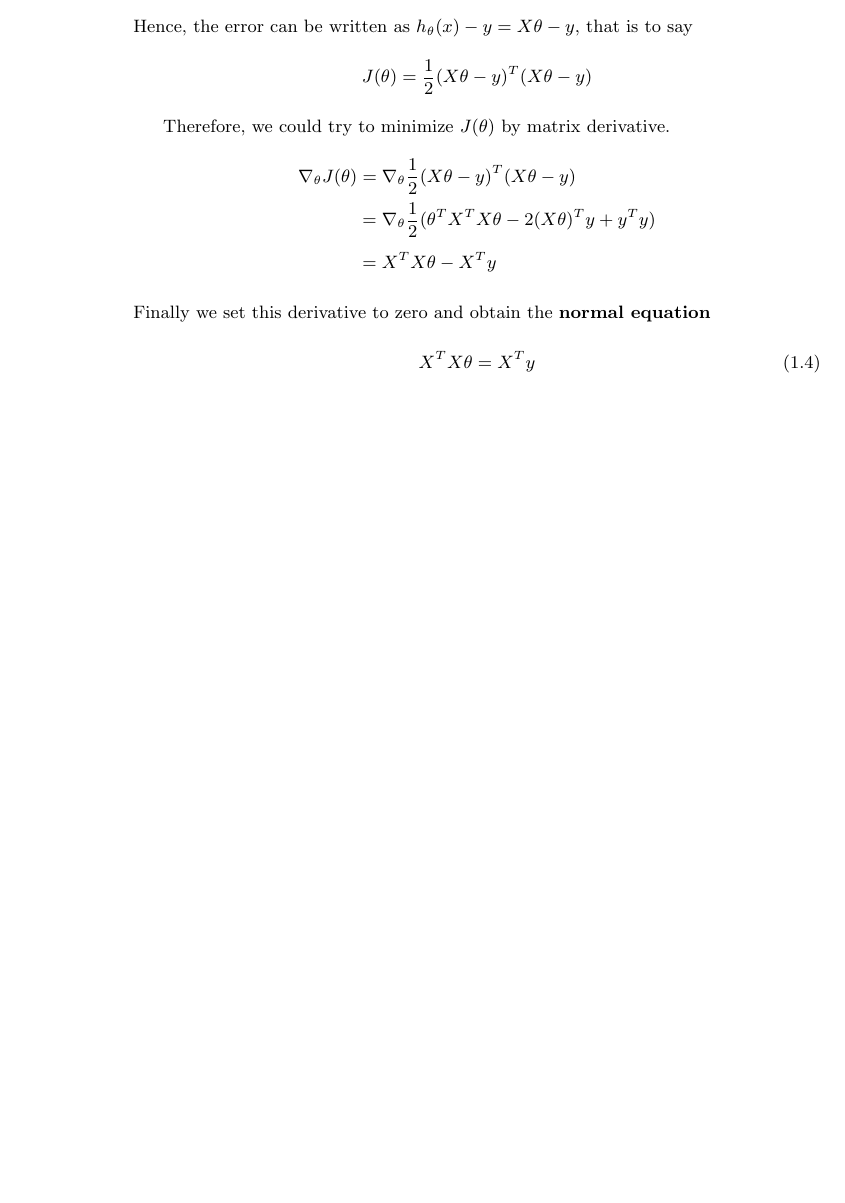
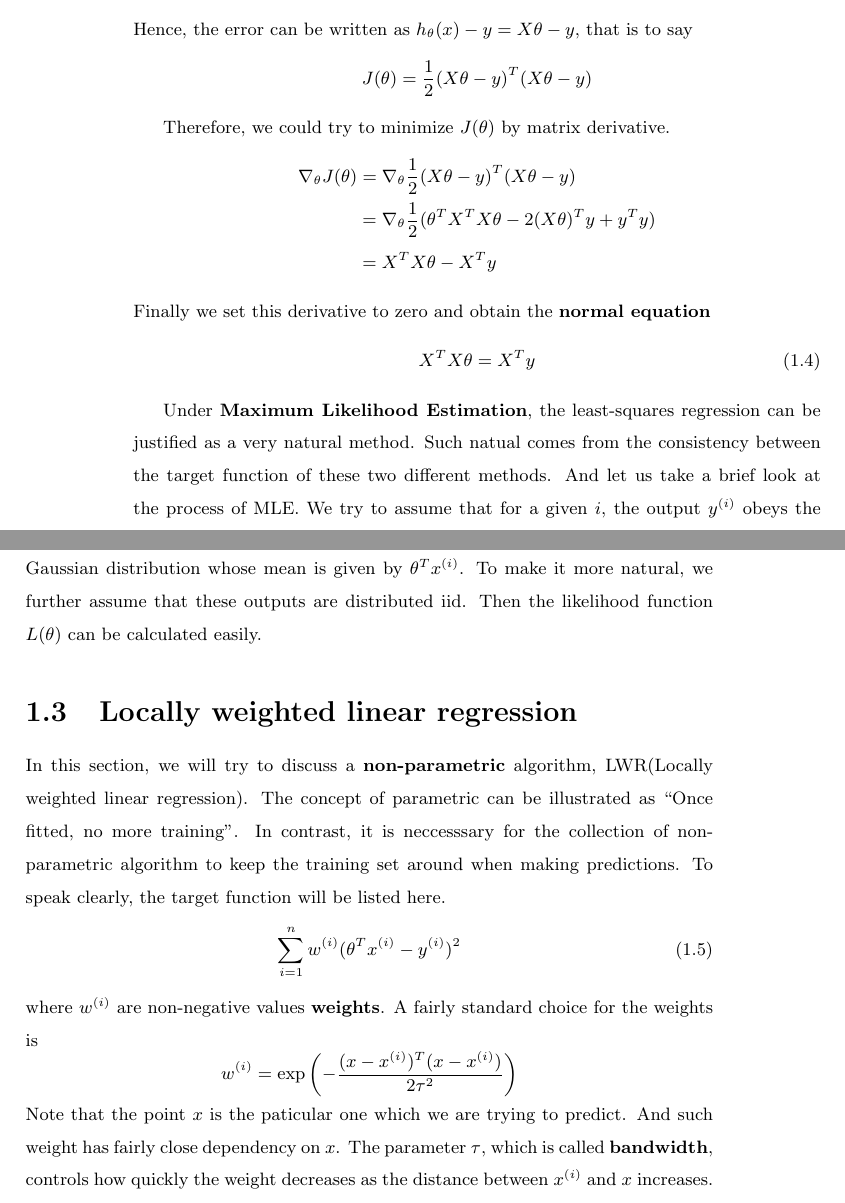
Before and after one commit to Linzy-Liu/Note-Repository, a LaTeX thesis (MachineLearning/MachineLearning.tex, which reads MachineLearning/ML/Chap.01.tex): part of page 6 of 6 before the commit and two parts of pages 6 and 7 of 7 after it, the two joined at a grey line, cut so that both start at the same text, the shorter picture padded with empty space. Compiled offline with pdfLaTeX.

Commit message:
Update ML

```diff
--- a/MachineLearning/ML/Chap.01.tex
+++ b/MachineLearning/ML/Chap.01.tex
@@ -104,3 +104,20 @@ Finally we set this derivative to zero and obtain the \textbf{normal equation}
     \label{LR: normeq}
     X^TX\theta = X^Ty
 \end{equation}
+
+Under \textbf{Maximum Likelihood Estimation}, the least-squares regression can be justified as a very natural method. Such natual comes from the consistency between the target function of these
+two different methods. And let us take a brief look at the process of MLE. We try to assume that for a given $i$, the output $y^{(i)}$ obeys the Gaussian distribution whose mean is given by
+$\theta^Tx^{(i)}$. To make it more natural, we further assume that these outputs are distributed iid. Then the likelihood function $L(\theta)$ can be calculated easily.
+
+\section{Locally weighted linear regression}
+
+In this section, we will try to discuss a \textbf{non-parametric} algorithm, LWR(Locally weighted linear regression). The concept of parametric can be illustrated as ``Once fitted, no more training''.
+In contrast, it is neccesssary for the collection of non-parametric algorithm to keep the training set around when making predictions. To speak clearly, the target function will be listed here.
+\begin{equation}
+    \label{LR: LWR}
+    \sum_{i=1}^{n}w^{(i)}(\theta^Tx^{(i)}-y^{(i)})^2
+\end{equation}
+where $w^{(i)}$ are non-negative values \textbf{weights}. A fairly standard choice for the weights is
+\[w^{(i)}=\exp\left(-\frac{(x-x^{(i)})^T(x-x^{(i)})}{2\tau^2}\right)\]
+Note that the point $x$ is the paticular one which we are trying to predict. And such weight has fairly close dependency on $x$. The parameter $\tau$, which is called \textbf{bandwidth}, controls
+how quickly the weight decreases as the distance between $x^{(i)}$ and $x$ increases.
```
